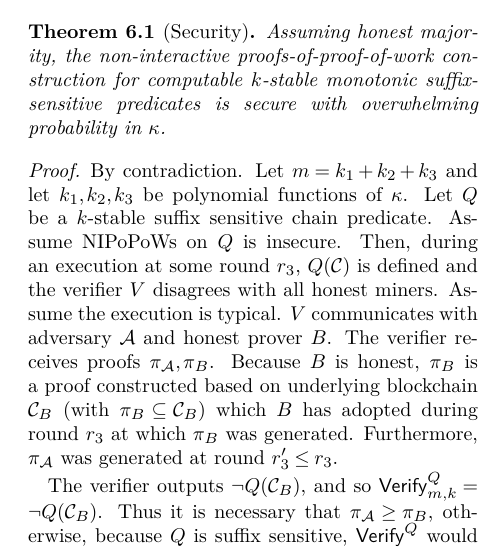
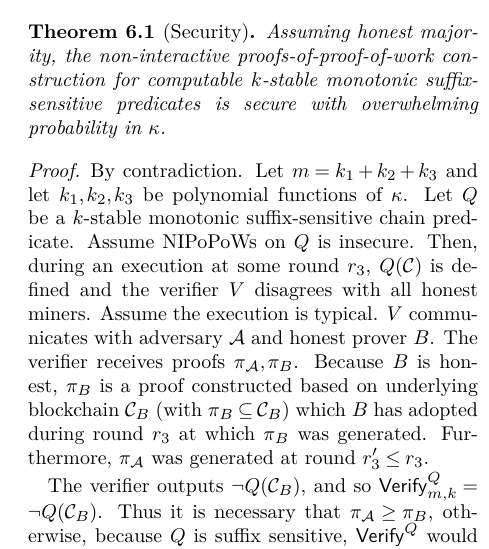
Before and after one commit to dionyziz/popow, a LaTeX document (whitepaper/nipopows.tex, which reads whitepaper/proofs/security.tex): part of one column of page 15 of 27, cut so that both start at the same text. Compiled offline with pdfLaTeX; a LaTeX package or settings file that is missing is left out.

Commit message:
Require monotonicity in security proof

```diff
--- a/whitepaper/proofs/security.tex
+++ b/whitepaper/proofs/security.tex
@@ -1,15 +1,15 @@
 \begin{proof}
     By contradiction. Let $m = k_1 + k_2 + k_3$ and let $k_1, k_2, k_3$ be
-    polynomial functions of $\kappa$. Let $Q$ be a $k$-stable suffix sensitive
-    chain predicate. Assume NIPoPoWs on $Q$ is insecure. Then, during an
-    execution at some round $r_3$, $Q(\chain)$ is defined and the verifier $V$
-    disagrees with all honest miners. Assume the execution is typical. $V$
-    communicates with adversary $\mathcal{A}$ and honest prover $B$.  The
-    verifier receives proofs $\pi_\mathcal{A}, \pi_B$. Because $B$ is honest,
-    $\pi_B$ is a proof constructed based on underlying blockchain $\chain_B$
-    (with $\pi_B \subseteq \chain_B$) which $B$ has adopted during round $r_3$
-    at which $\pi_B$ was generated. Furthermore, $\pi_\mathcal{A}$ was generated
-    at round $r_3' \leq r_3$.
+    polynomial functions of $\kappa$. Let $Q$ be a $k$-stable monotonic
+    suffix-sensitive chain predicate. Assume NIPoPoWs on $Q$ is insecure. Then,
+    during an execution at some round $r_3$, $Q(\chain)$ is defined and the
+    verifier $V$ disagrees with all honest miners. Assume the execution is
+    typical. $V$ communicates with adversary $\mathcal{A}$ and honest prover
+    $B$.  The verifier receives proofs $\pi_\mathcal{A}, \pi_B$. Because $B$ is
+    honest, $\pi_B$ is a proof constructed based on underlying blockchain
+    $\chain_B$ (with $\pi_B \subseteq \chain_B$) which $B$ has adopted during
+    round $r_3$ at which $\pi_B$ was generated. Furthermore, $\pi_\mathcal{A}$
+    was generated at round $r_3' \leq r_3$.
 
     The verifier outputs $\lnot Q(\chain_B)$, and so
     $\textsf{Verify}^Q_{m,k} = \lnot Q(\chain_B)$. Thus it is necessary that
```
